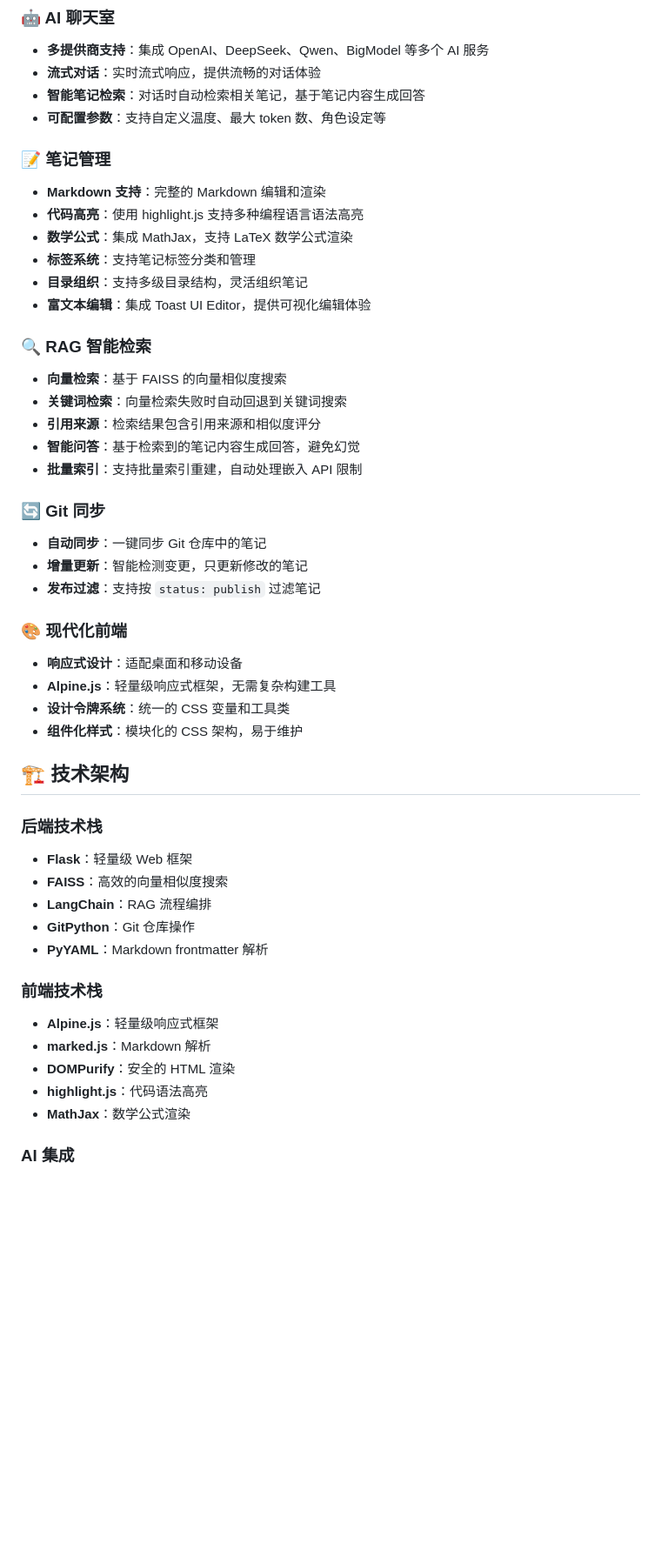
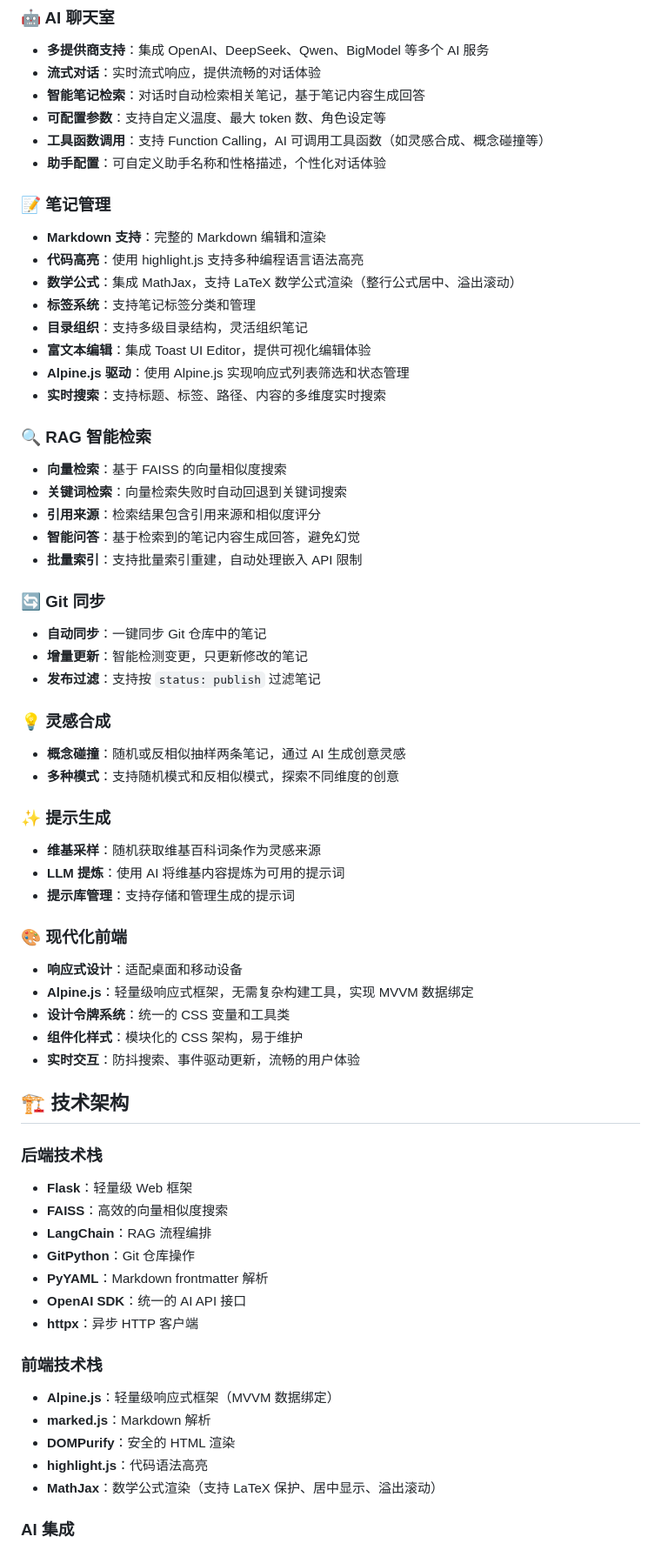
Before and after one commit to Ariestar/Synapse, a Markdown page: README.md, the part around one of its changes. Shown at 87% size. Rendered like a GitHub page; blank space fills up the shorter version.

```diff
--- a/README.md
+++ b/README.md
@@ -9,14 +9,18 @@
 - **流式对话**：实时流式响应，提供流畅的对话体验
 - **智能笔记检索**：对话时自动检索相关笔记，基于笔记内容生成回答
 - **可配置参数**：支持自定义温度、最大 token 数、角色设定等
+- **工具函数调用**：支持 Function Calling，AI 可调用工具函数（如灵感合成、概念碰撞等）
+- **助手配置**：可自定义助手名称和性格描述，个性化对话体验
 
 ### 📝 笔记管理
 - **Markdown 支持**：完整的 Markdown 编辑和渲染
 - **代码高亮**：使用 highlight.js 支持多种编程语言语法高亮
-- **数学公式**：集成 MathJax，支持 LaTeX 数学公式渲染
+- **数学公式**：集成 MathJax，支持 LaTeX 数学公式渲染（整行公式居中、溢出滚动）
 - **标签系统**：支持笔记标签分类和管理
 - **目录组织**：支持多级目录结构，灵活组织笔记
 - **富文本编辑**：集成 Toast UI Editor，提供可视化编辑体验
+- **Alpine.js 驱动**：使用 Alpine.js 实现响应式列表筛选和状态管理
+- **实时搜索**：支持标题、标签、路径、内容的多维度实时搜索
 
 ### 🔍 RAG 智能检索
 - **向量检索**：基于 FAISS 的向量相似度搜索
@@ -30,11 +34,21 @@
 - **增量更新**：智能检测变更，只更新修改的笔记
 - **发布过滤**：支持按 `status: publish` 过滤笔记
 
+### 💡 灵感合成
+- **概念碰撞**：随机或反相似抽样两条笔记，通过 AI 生成创意灵感
+- **多种模式**：支持随机模式和反相似模式，探索不同维度的创意
+
+### ✨ 提示生成
+- **维基采样**：随机获取维基百科词条作为灵感来源
+- **LLM 提炼**：使用 AI 将维基内容提炼为可用的提示词
+- **提示库管理**：支持存储和管理生成的提示词
+
 ### 🎨 现代化前端
 - **响应式设计**：适配桌面和移动设备
-- **Alpine.js**：轻量级响应式框架，无需复杂构建工具
+- **Alpine.js**：轻量级响应式框架，无需复杂构建工具，实现 MVVM 数据绑定
 - **设计令牌系统**：统一的 CSS 变量和工具类
 - **组件化样式**：模块化的 CSS 架构，易于维护
+- **实时交互**：防抖搜索、事件驱动更新，流畅的用户体验
 
 ## 🏗️ 技术架构
 
@@ -44,13 +58,15 @@
 - **LangChain**：RAG 流程编排
 - **GitPython**：Git 仓库操作
 - **PyYAML**：Markdown frontmatter 解析
+- **OpenAI SDK**：统一的 AI API 接口
+- **httpx**：异步 HTTP 客户端
 
 ### 前端技术栈
-- **Alpine.js**：轻量级响应式框架
+- **Alpine.js**：轻量级响应式框架（MVVM 数据绑定）
 - **marked.js**：Markdown 解析
 - **DOMPurify**：安全的 HTML 渲染
 - **highlight.js**：代码语法高亮
-- **MathJax**：数学公式渲染
+- **MathJax**：数学公式渲染（支持 LaTeX 保护、居中显示、溢出滚动）
 
 ### AI 集成
 - **OpenAI 兼容 API**：支持所有 OpenAI 兼容的服务
```
Also changed, not shown: other parts of README.md (+53 -8 lines).
